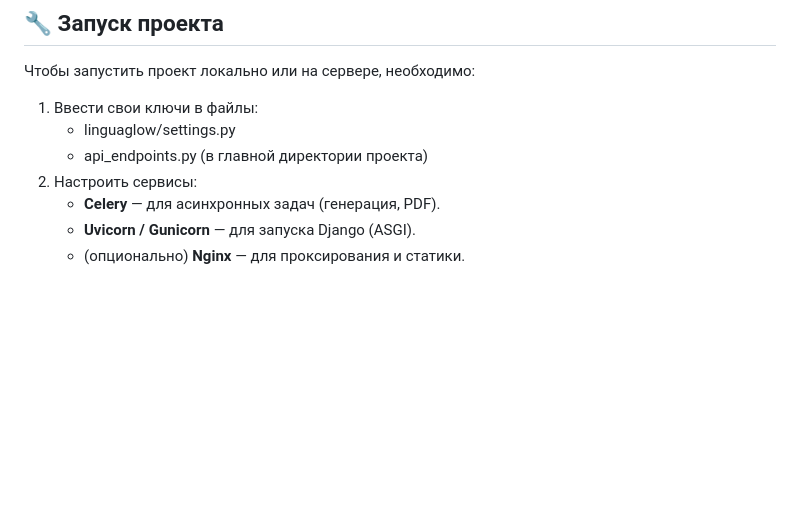
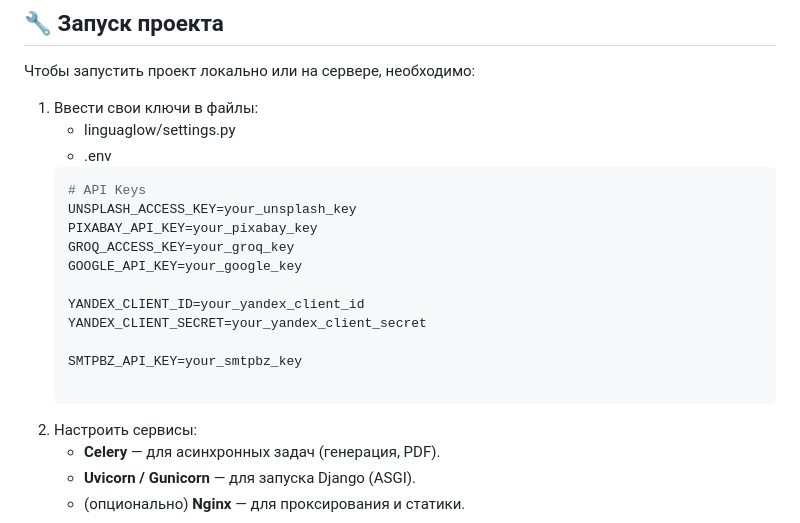
Before and after one commit to ArseniyKvasov/linguaglow-public1, a Markdown page: README.md, the part around the change. GitHub-like rendering; blank space fills up the shorter version.

````diff
--- a/README.md
+++ b/README.md
@@ -51,7 +51,19 @@
 
 1. Ввести свои ключи в файлы:
    * linguaglow/settings.py
-   * api_endpoints.py (в главной директории проекта)
+   * .env
+   ```ini
+   # API Keys
+   UNSPLASH_ACCESS_KEY=your_unsplash_key
+   PIXABAY_API_KEY=your_pixabay_key
+   GROQ_ACCESS_KEY=your_groq_key
+   GOOGLE_API_KEY=your_google_key
+
+   YANDEX_CLIENT_ID=your_yandex_client_id
+   YANDEX_CLIENT_SECRET=your_yandex_client_secret
+
+   SMTPBZ_API_KEY=your_smtpbz_key
+
 2. Настроить сервисы:
    * **Celery** — для асинхронных задач (генерация, PDF).
    * **Uvicorn / Gunicorn** — для запуска Django (ASGI).
````
